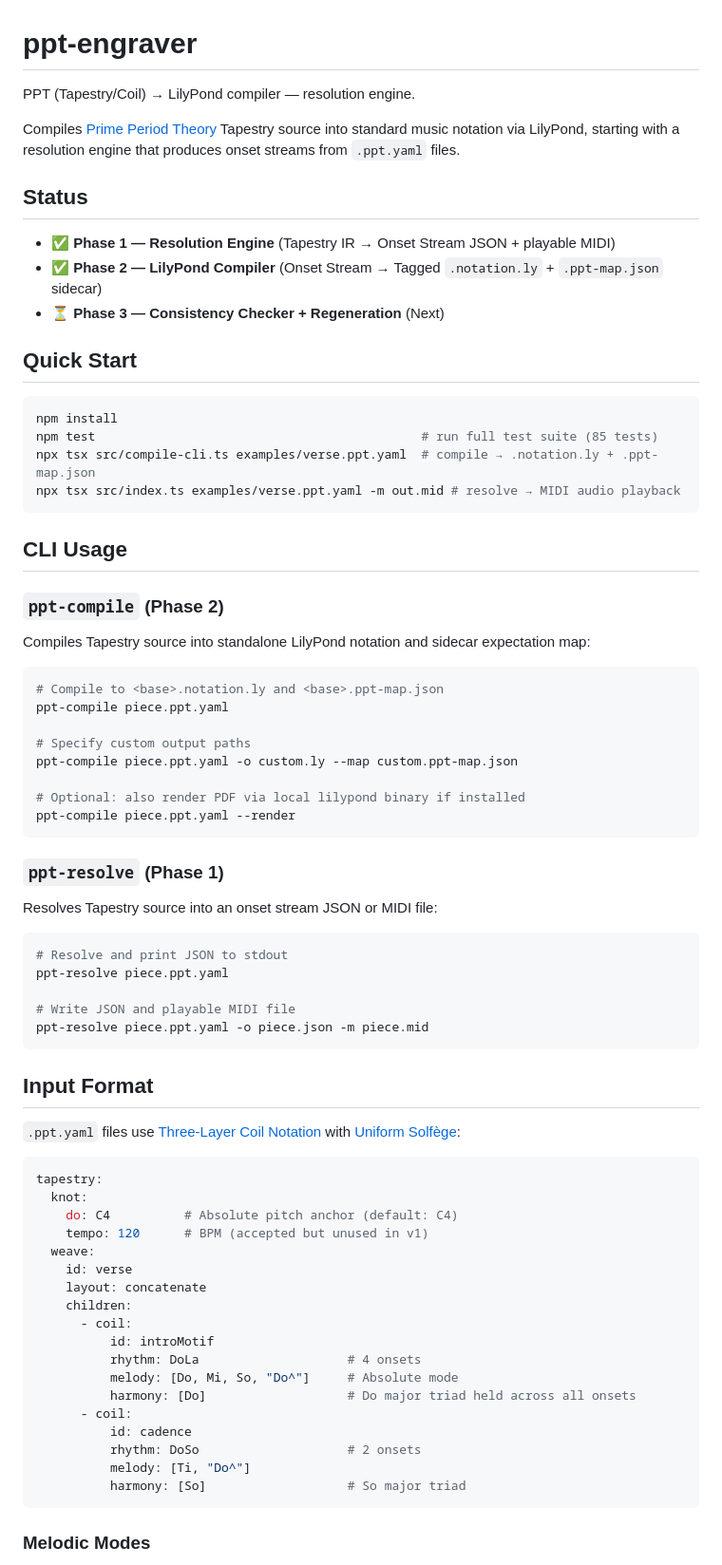
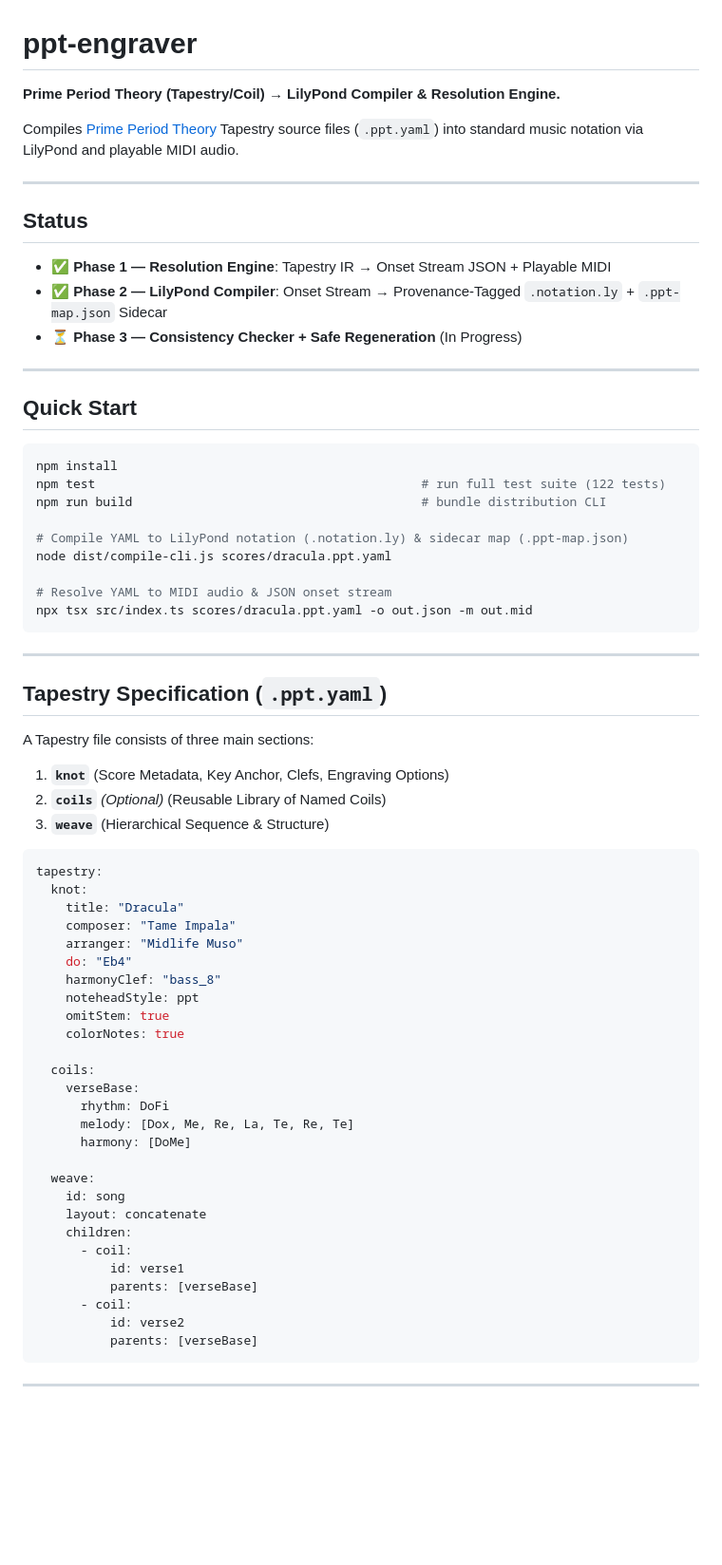
Before and after one commit to sharimchua/ppt-engraver, a Markdown page: README.md, the part around one of its changes. Shown at 95% size. Rendered like a GitHub page; blank space fills up the shorter version.

Commit message:
docs: comprehensively document all Tapestry attributes, functions, and engraving options in README.md

````diff
--- a/README.md
+++ b/README.md
@@ -1,78 +1,71 @@
 # ppt-engraver
 
-PPT (Tapestry/Coil) → LilyPond compiler — resolution engine.
+**Prime Period Theory (Tapestry/Coil) → LilyPond Compiler & Resolution Engine.**
 
-Compiles [Prime Period Theory](https://ppt.midlifemuso.com/) Tapestry source into standard music notation via LilyPond, starting with a resolution engine that produces onset streams from `.ppt.yaml` files.
+Compiles [Prime Period Theory](https://ppt.midlifemuso.com/) Tapestry source files (`.ppt.yaml`) into standard music notation via LilyPond and playable MIDI audio.
+
+---
 
 ## Status
 
-- ✅ **Phase 1 — Resolution Engine** (Tapestry IR → Onset Stream JSON + playable MIDI)
-- ✅ **Phase 2 — LilyPond Compiler** (Onset Stream → Tagged `.notation.ly` + `.ppt-map.json` sidecar)
-- ⏳ **Phase 3 — Consistency Checker + Regeneration** (Next)
+- ✅ **Phase 1 — Resolution Engine**: Tapestry IR → Onset Stream JSON + Playable MIDI
+- ✅ **Phase 2 — LilyPond Compiler**: Onset Stream → Provenance-Tagged `.notation.ly` + `.ppt-map.json` Sidecar
+- ⏳ **Phase 3 — Consistency Checker + Safe Regeneration** (In Progress)
+
+---
 
 ## Quick Start
 
 ```bash
 npm install
-npm test                                            # run full test suite (85 tests)
-npx tsx src/compile-cli.ts examples/verse.ppt.yaml  # compile → .notation.ly + .ppt-map.json
-npx tsx src/index.ts examples/verse.ppt.yaml -m out.mid # resolve → MIDI audio playback
+npm test                                            # run full test suite (122 tests)
+npm run build                                       # bundle distribution CLI
+
+# Compile YAML to LilyPond notation (.notation.ly) & sidecar map (.ppt-map.json)
+node dist/compile-cli.js scores/dracula.ppt.yaml
+
+# Resolve YAML to MIDI audio & JSON onset stream
+npx tsx src/index.ts scores/dracula.ppt.yaml -o out.json -m out.mid
 ```
 
-## CLI Usage
+---
 
-### `ppt-compile` (Phase 2)
+## Tapestry Specification (`.ppt.yaml`)
 
-Compiles Tapestry source into standalone LilyPond notation and sidecar expectation map:
-
-```bash
-# Compile to <base>.notation.ly and <base>.ppt-map.json
-ppt-compile piece.ppt.yaml
-
-# Specify custom output paths
-ppt-compile piece.ppt.yaml -o custom.ly --map custom.ppt-map.json
-
-# Optional: also render PDF via local lilypond binary if installed
-ppt-compile piece.ppt.yaml --render
-```
-
-### `ppt-resolve` (Phase 1)
-
-Resolves Tapestry source into an onset stream JSON or MIDI file:
-
-```bash
-# Resolve and print JSON to stdout
-ppt-resolve piece.ppt.yaml
-
-# Write JSON and playable MIDI file
-ppt-resolve piece.ppt.yaml -o piece.json -m piece.mid
-```
-
-
-## Input Format
-
-`.ppt.yaml` files use [Three-Layer Coil Notation](https://ppt.midlifemuso.com/reference/structure/coil-notation) with [Uniform Solfège](https://ppt.midlifemuso.com/reference/uniform-solfege):
+A Tapestry file consists of three main sections:
+1. **`knot`** (Score Metadata, Key Anchor, Clefs, Engraving Options)
+2. **`coils`** *(Optional)* (Reusable Library of Named Coils)
+3. **`weave`** (Hierarchical Sequence & Structure)
 
 ```yaml
 tapestry:
   knot:
-    do: C4          # Absolute pitch anchor (default: C4)
-    tempo: 120      # BPM (accepted but unused in v1)
+    title: "Dracula"
+    composer: "Tame Impala"
+    arranger: "Midlife Muso"
+    do: "Eb4"
+    harmonyClef: "bass_8"
+    noteheadStyle: ppt
+    omitStem: true
+    colorNotes: true
+
+  coils:
+    verseBase:
+      rhythm: DoFi
+      melody: [Dox, Me, Re, La, Te, Re, Te]
+      harmony: [DoMe]
+
   weave:
-    id: verse
+    id: song
     layout: concatenate
     children:
       - coil:
-          id: introMotif
-          rhythm: DoLa                    # 4 onsets
-          melody: [Do, Mi, So, "Do^"]     # Absolute mode
-          harmony: [Do]                   # Do major triad held across all onsets
+          id: verse1
+          parents: [verseBase]
       - coil:
-          id: cadence
-          rhythm: DoSo                    # 2 onsets
-          melody: [Ti, "Do^"]
-          harmony: [So]                   # So major triad
+          id: verse2
+          parents: [verseBase]
 ```
 
-### Melodic Modes
+---
 
````
Also changed, not shown: other parts of README.md (+159 -38 lines).
